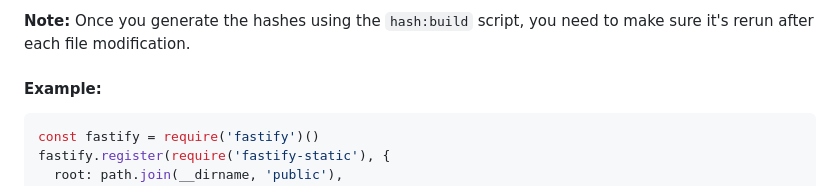
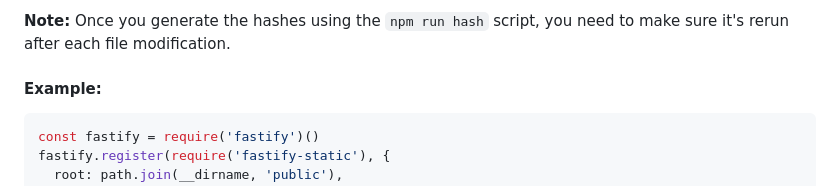
Before and after one commit to fastify/fastify-static, a Markdown page: README.md, the part around one of its changes. GitHub-like rendering.

Commit message:
improve readme

```diff
--- a/README.md
+++ b/README.md
@@ -202,5 +202,5 @@ To enable `hash`, you must first disable the `wildcard` option. When enabled, `h
 
-**Note:** Once you generate the hashes using the `hash:build` script, you need to make sure it's rerun after each file modification.
+**Note:** Once you generate the hashes using the `npm run hash` script, you need to make sure it's rerun after each file modification.
 
 #### Example:
 
```
Also changed, not shown: other parts of README.md (+1 -1 lines).
